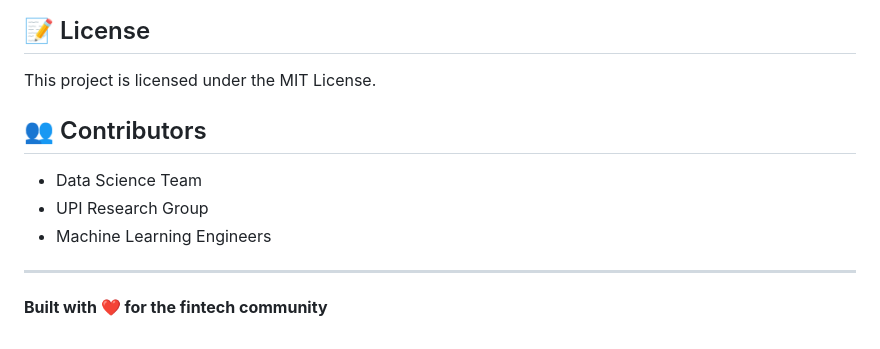
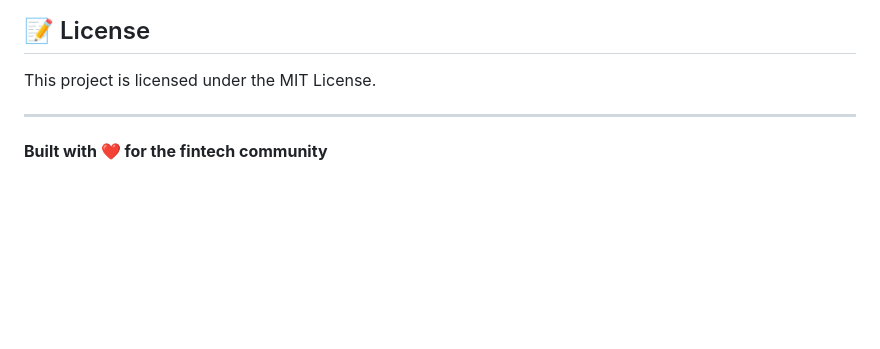
Before and after one commit to gunal-official/UPI-Transaction-Amount-Recommendation-System-Using-User-Transaction-Patterns, a Markdown page: README.md, the part around the change. Drawn GitHub-style; blank space fills up the shorter version.

```diff
--- a/README.md
+++ b/README.md
@@ -147,12 +147,6 @@ GET /user-insights/{user_id}
 
 This project is licensed under the MIT License.
 
-## 👥 Contributors
-
-- Data Science Team
-- UPI Research Group
-- Machine Learning Engineers
-
 ---
 
 **Built with ❤️ for the fintech community**
```
